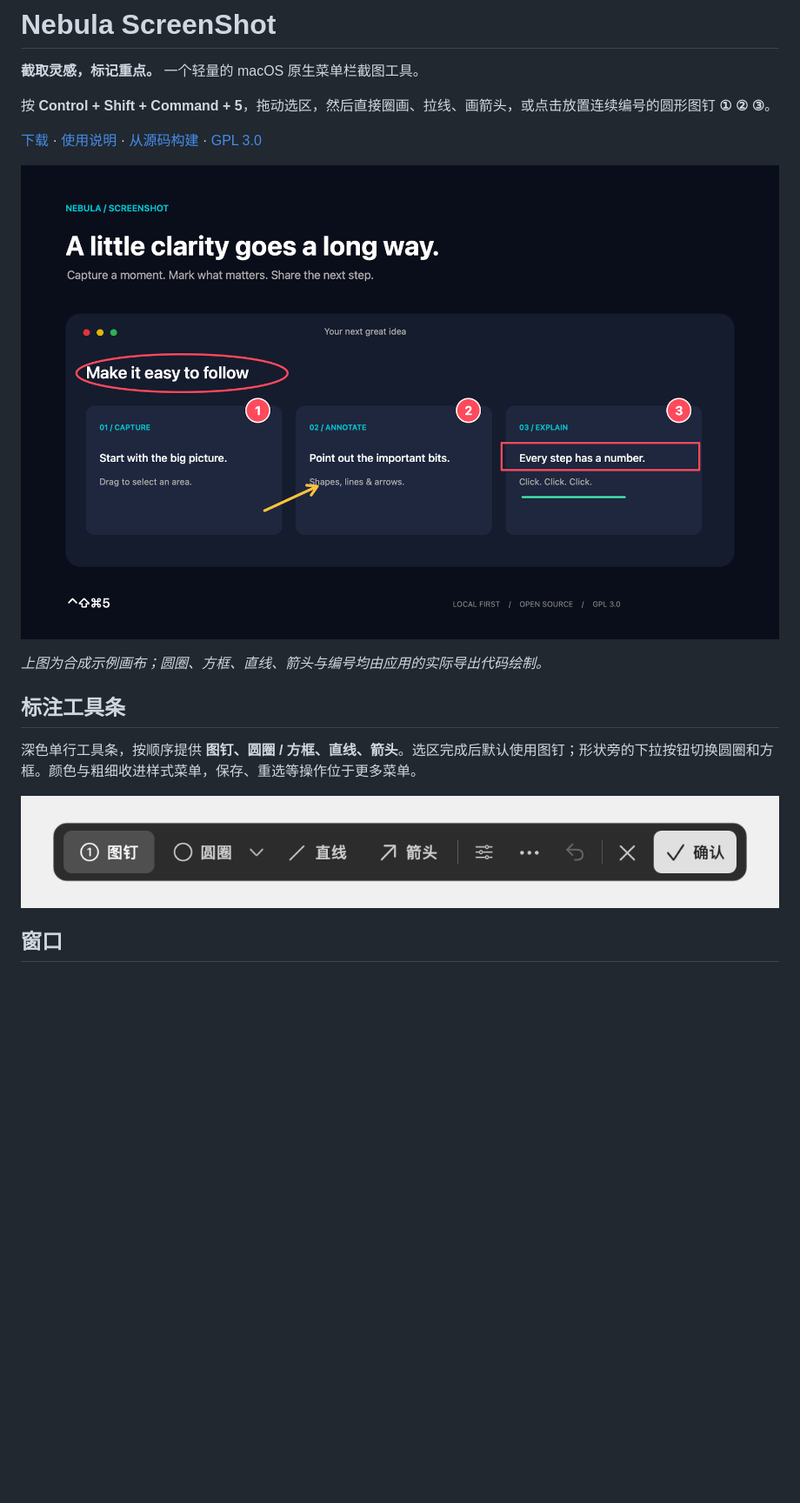
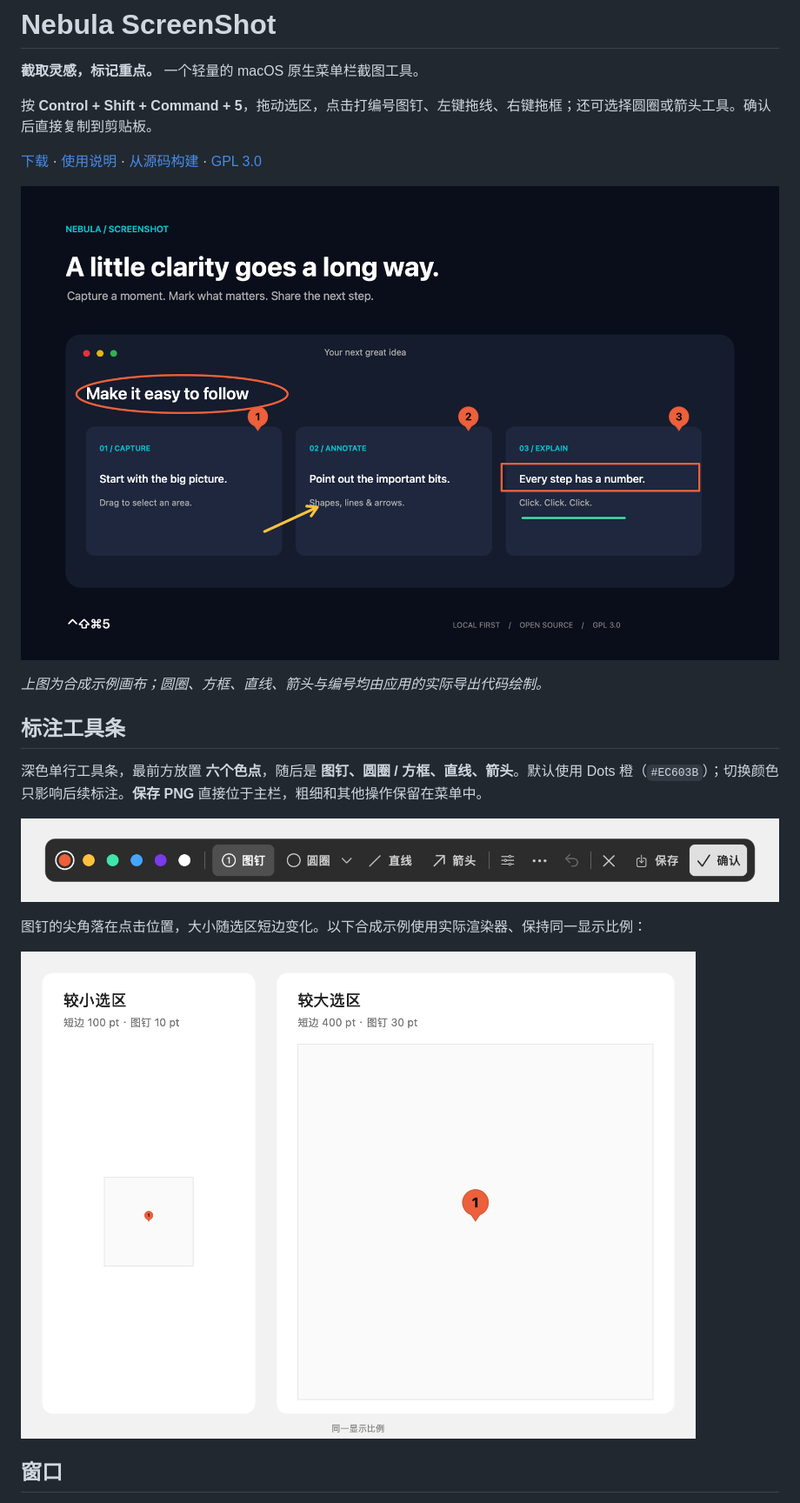
Before and after one commit to AnthemZhou/Nebula-ScreenShot, a Markdown page: README.md, the part around one of its changes. Shown at 87% size. GitHub-like rendering; pictures changed too: docs/pins.png (added), docs/preview.png, docs/toolbar.png; blank space fills up the shorter version.

```diff
--- a/README.md
+++ b/README.md
@@ -2,7 +2,7 @@
 
 **截取灵感，标记重点。** 一个轻量的 macOS 原生菜单栏截图工具。
 
-按 **Control + Shift + Command + 5**，拖动选区，然后直接圈画、拉线、画箭头，或点击放置连续编号的圆形图钉 **① ② ③**。
+按 **Control + Shift + Command + 5**，拖动选区，点击打编号图钉、左键拖线、右键拖框；还可选择圆圈或箭头工具。确认后直接复制到剪贴板。
 
 [下载](https://github.com/AnthemZhou/Nebula-ScreenShot/releases) · [使用说明](#使用) · [从源码构建](#开发) · [GPL 3.0](LICENSE)
 
@@ -12,9 +12,13 @@
 
 ## 标注工具条
 
-深色单行工具条，按顺序提供 **图钉、圆圈 / 方框、直线、箭头**。选区完成后默认使用图钉；形状旁的下拉按钮切换圆圈和方框。颜色与粗细收进样式菜单，保存、重选等操作位于更多菜单。
+深色单行工具条，最前方放置 **六个色点**，随后是 **图钉、圆圈 / 方框、直线、箭头**。默认使用 Dots 橙（`#EC603B`）；切换颜色只影响后续标注。**保存 PNG** 直接位于主栏，粗细和其他操作保留在菜单中。
 
 ![实际标注工具条的离屏渲染](docs/toolbar.png)
+
+图钉的尖角落在点击位置，大小随选区短边变化。以下合成示例使用实际渲染器、保持同一显示比例：
+
+![小选区与大选区中的图钉比例](docs/pins.png)
 
 ## 窗口
 
```
Also changed, not shown: other parts of README.md (+13 -9 lines), CHANGELOG.md (+9 -0 lines), TESTING.md (+9 -4 lines), docs/welcome.png, 12 other files.
